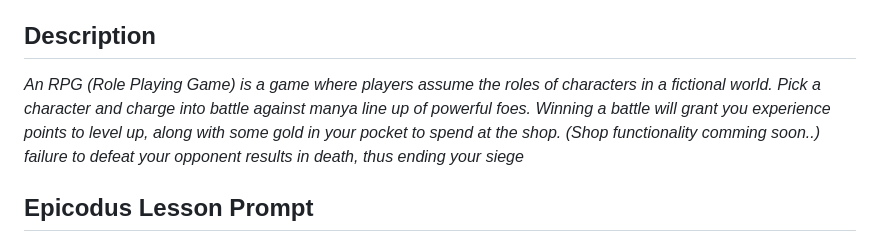
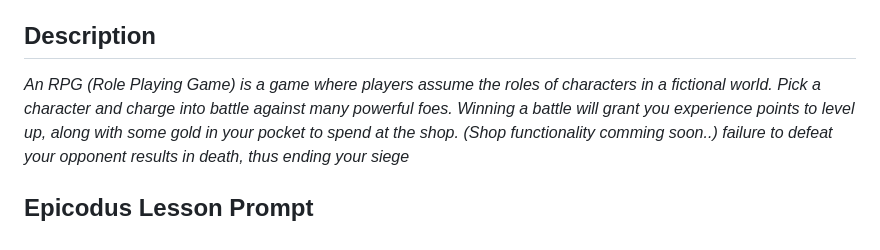
Before and after one commit to MGantz22/Functional-RPG, a Markdown page: README.md, the part around the change. Drawn GitHub-style.

Commit message:
update readme error

```diff
--- a/README.md
+++ b/README.md
@@ -23,7 +23,7 @@
 ## Description
 
 _An RPG (Role Playing Game) is a game where players assume the roles of characters in a fictional world._
-_Pick a character and charge into battle against manya line up of powerful foes._
+_Pick a character and charge into battle against many powerful foes._
 _Winning a battle will grant you experience points to level up, along with some gold in your pocket to spend at the shop. (Shop functionality comming soon..)_
 _failure to defeat your opponent results in death, thus ending your siege_
 
```
